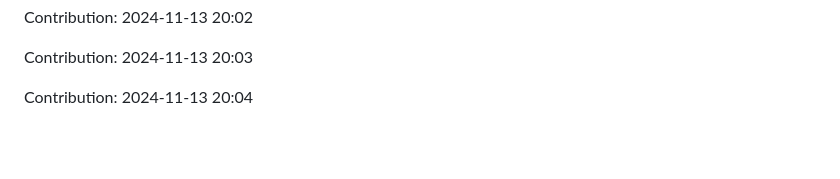
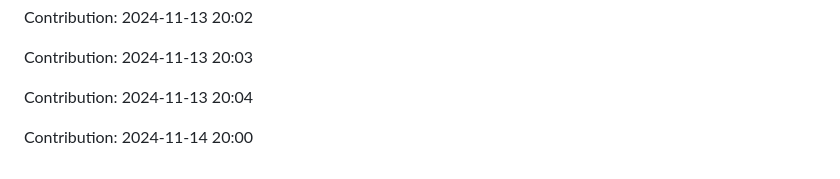
Before and after one commit to orion9ftf/ruby, a Markdown page: README.md, the part around the change. GitHub-like rendering; blank space fills up the shorter version.

Commit message:
"Contribution: 2024-11-14 20:00"

```diff
--- a/README.md
+++ b/README.md
@@ -3041,3 +3041,5 @@ Contribution: 2024-11-13 20:02
 Contribution: 2024-11-13 20:03
 
 Contribution: 2024-11-13 20:04
+
+Contribution: 2024-11-14 20:00
```
